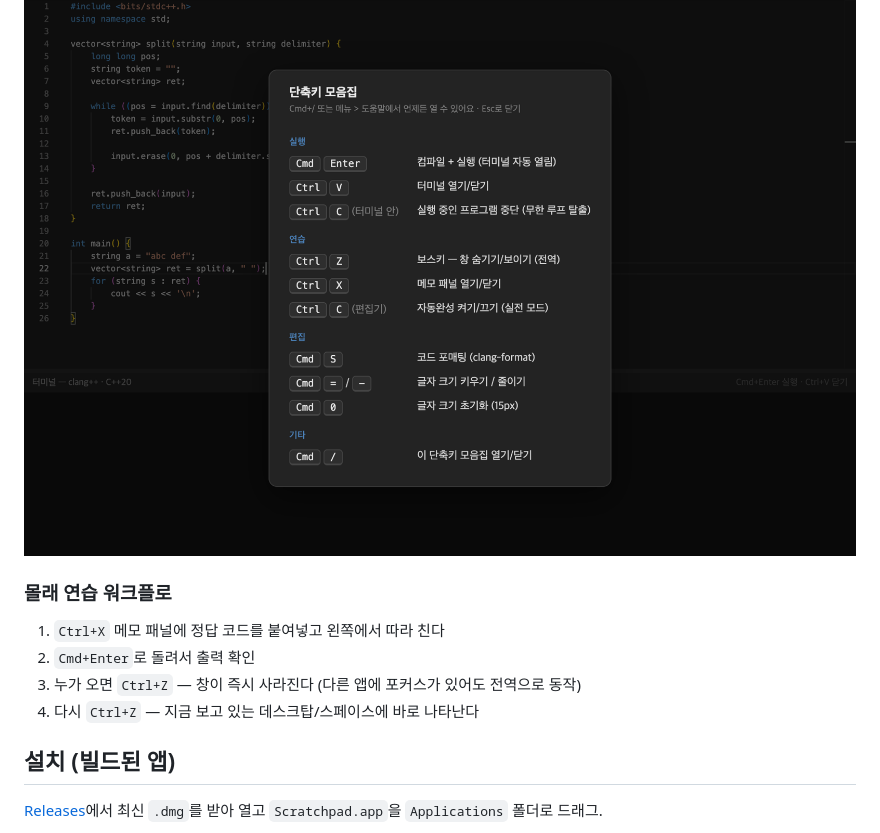
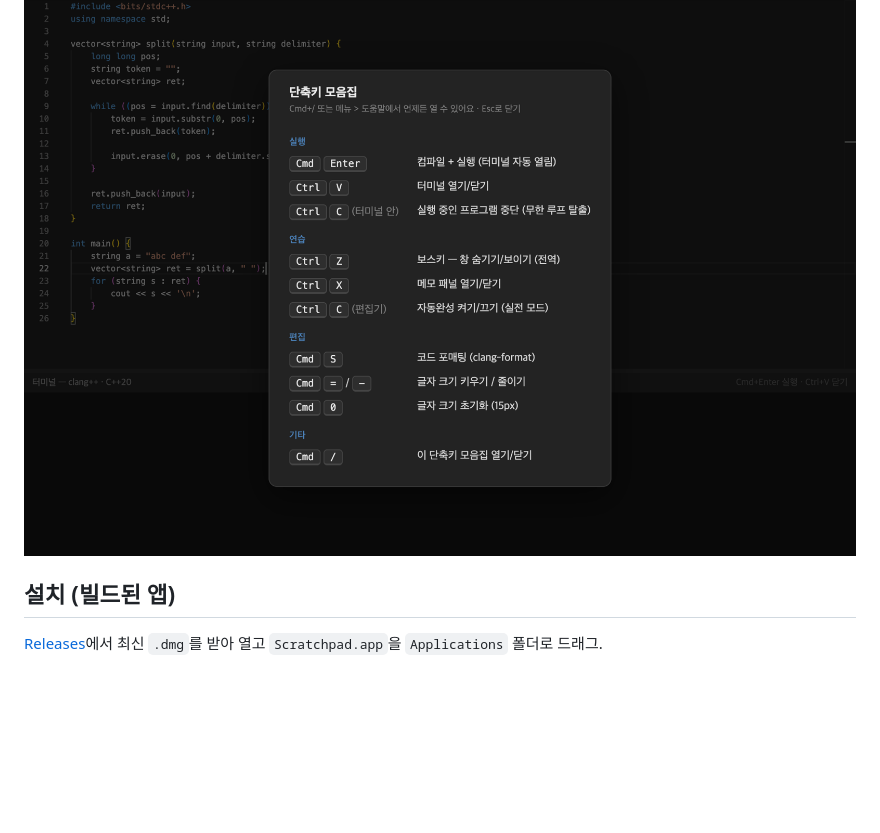
Before and after one commit to easyDong19/scratchpad, a Markdown page: README.md, the part around the change. Rendered like a GitHub page; blank space fills up the shorter version.

Commit message:
Remove secret practice workflow instructions
Removed the workflow section from the README.

```diff
--- a/README.md
+++ b/README.md
@@ -26,12 +26,6 @@ VS Code C++ 확장과 동일한 clangd 언어 서버가 붙어 있다. `ret.pu`
 
 ![단축키 모음집](docs/shortcuts.png)
 
-### 몰래 연습 워크플로
-
-1. `Ctrl+X` 메모 패널에 정답 코드를 붙여넣고 왼쪽에서 따라 친다
-2. `Cmd+Enter`로 돌려서 출력 확인
-3. 누가 오면 `Ctrl+Z` — 창이 즉시 사라진다 (다른 앱에 포커스가 있어도 전역으로 동작)
-4. 다시 `Ctrl+Z` — 지금 보고 있는 데스크탑/스페이스에 바로 나타난다
 
 ## 설치 (빌드된 앱)
 
```
